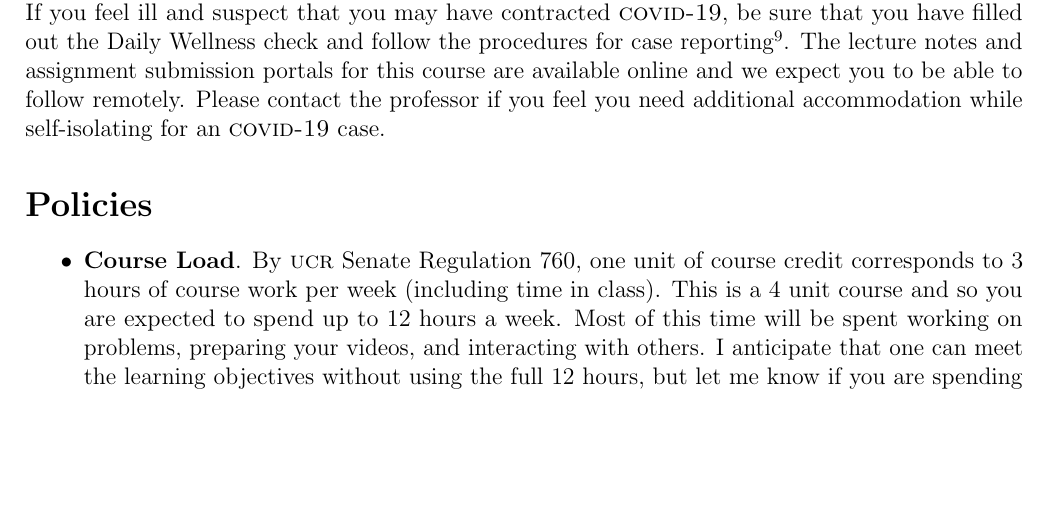
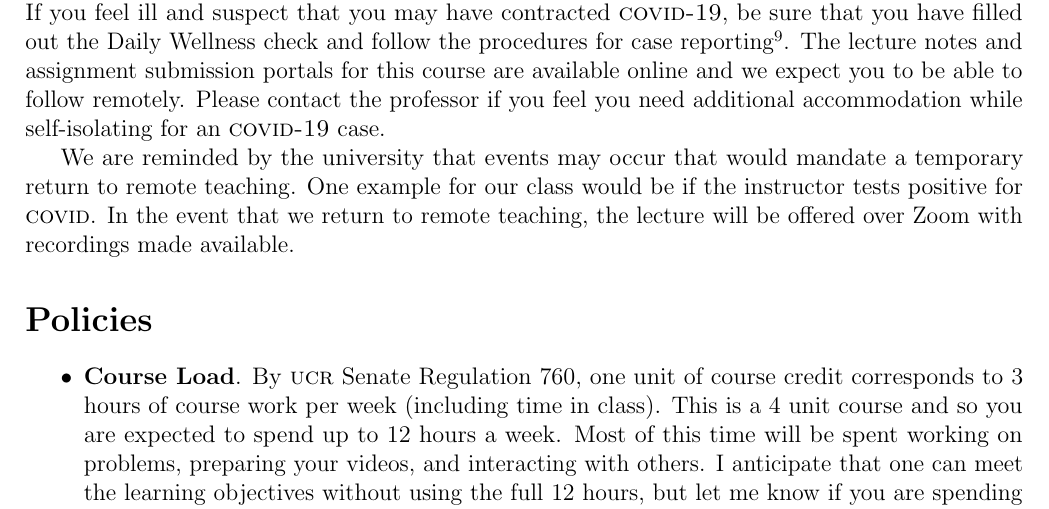
Before and after one commit to Tanedo/P231-2021, a LaTeX document (P231_Syllabus_2021.tex): part of page 5 of 7, cut so that both start at the same text, the shorter picture padded with empty space. Compiled offline with pdfLaTeX.

Commit message:
Updated COVID policy.

```diff
--- a/P231_Syllabus_2021.tex
+++ b/P231_Syllabus_2021.tex
@@ -338,6 +338,8 @@ This is an unusual year to be a first-year graduate student. Our goal with this
 
 Please refer to the UCR Campus Return website\footnote{\url{https://campusreturn.ucr.edu}} for university-wide policies regarding \acro{COVID-19}. If you feel ill and suspect that you may have contracted \acro{COVID-19}, be sure that you have filled out the Daily Wellness check and follow the procedures for case reporting\footnote{\url{https://campusreturn.ucr.edu/case-reporting-and-investigation}}. The lecture notes and assignment submission portals for this course are available online and we expect you to be able to follow remotely. Please contact the professor if you feel you need additional accommodation while self-isolating for an \acro{COVID-19} case.
 
+We are reminded by the university that events may occur that would mandate a temporary return to remote teaching. One example for our class would be if the instructor tests positive for \acro{COVID}. In the event that we return to remote teaching, the lecture will be offered over Zoom with recordings made available.
+
 
 \section*{Policies}
 
```
Also changed, not shown: P231_Syllabus_2021.pdf.
